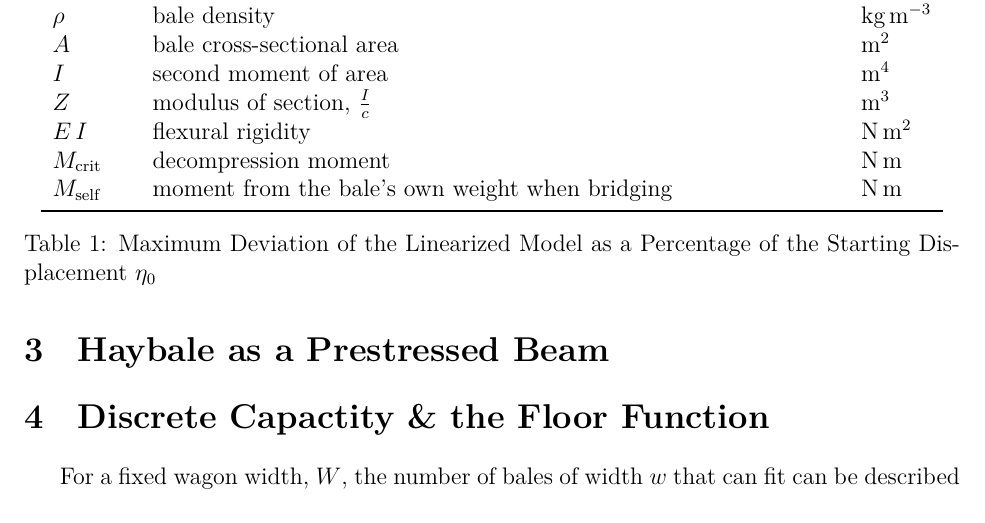
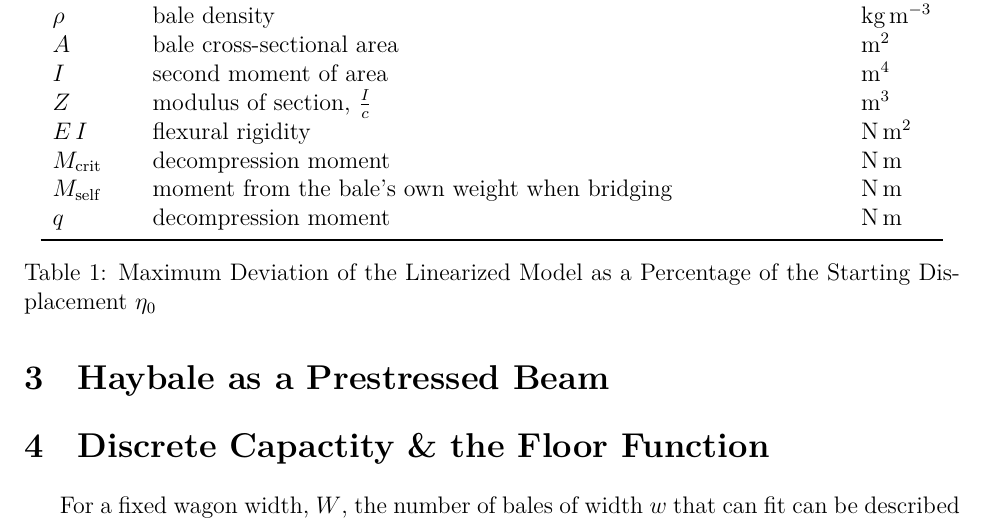
Before and after one commit to Aqawma/math-ia-isak, a LaTeX document (ia_main.tex, which reads background.tex): part of page 4 of 5, cut so that both start at the same text. Compiled offline with XeLaTeX.

Commit message:
Auto-commit: changes detected at 2026-11-23 08:26:06

```diff
--- a/background.tex
+++ b/background.tex
@@ -18,6 +18,7 @@
             $E\, I$ & flexural rigidity & $\text{N}\, \text{m}^{2}$ \\
             $M_\text{crit}$ & decompression moment & $\text{N}\, \text{m}$ \\
             $M_\text{self}$ & moment from the bale's own weight when bridging & $\text{N}\, \text{m}$ \\
+            $q$ & decompression moment & $\text{N}\, \text{m}$ \\
 
             \bottomrule
         \end{tabular}
```
Also changed, not shown: ia_main.pdf.
